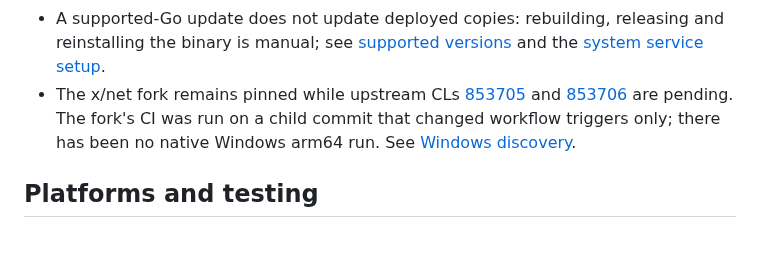
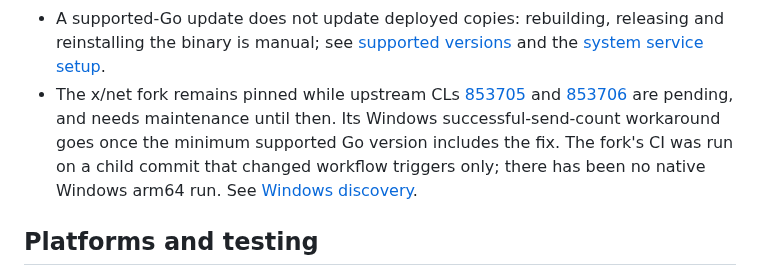
Before and after one commit to zmerlynn/seestar-wormhole, a Markdown page: docs/known-issues.md, the part around the change. GitHub-like rendering; blank space fills up the shorter version.

Commit message:
Docs: note the x/net fork's upkeep and workaround retirement
Review follow-up: the fork entry now says it needs maintenance until the upstream CLs land and when its Windows send-count workaround can go.

```diff
--- a/docs/known-issues.md
+++ b/docs/known-issues.md
@@ -48,7 +48,9 @@ without new evidence will be closed with a link to this page.
   versions](../SECURITY.md#supported-versions) and the [system service
   setup](always-on.md#a-systemd-service).
 - The x/net fork remains pinned while upstream CLs [853705](https://go.dev/cl/853705)
-  and [853706](https://go.dev/cl/853706) are pending. The fork's CI was run on a
+  and [853706](https://go.dev/cl/853706) are pending, and needs maintenance until then. Its Windows
+  successful-send-count workaround goes once the minimum supported Go version
+  includes the fix. The fork's CI was run on a
   child commit that changed workflow triggers only; there has been no native
   Windows arm64 run. See [Windows discovery](reference.md#windows).
 
```
